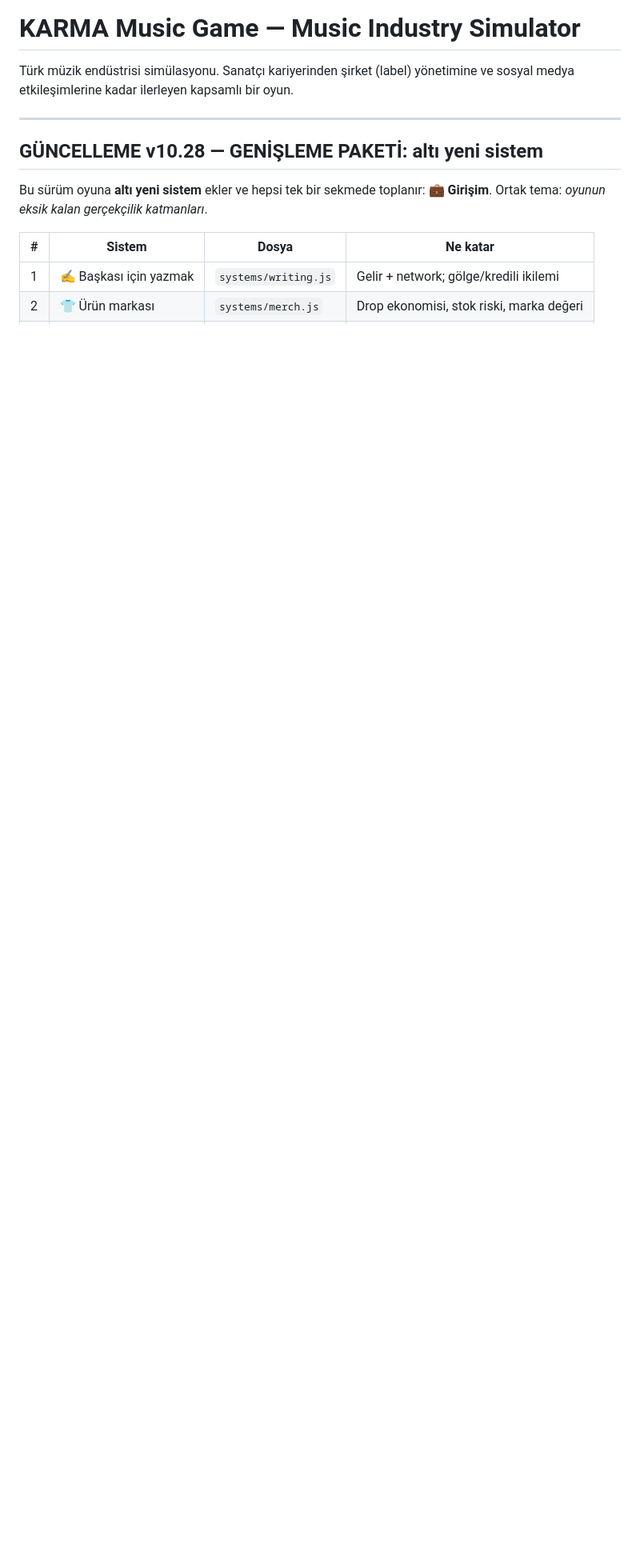
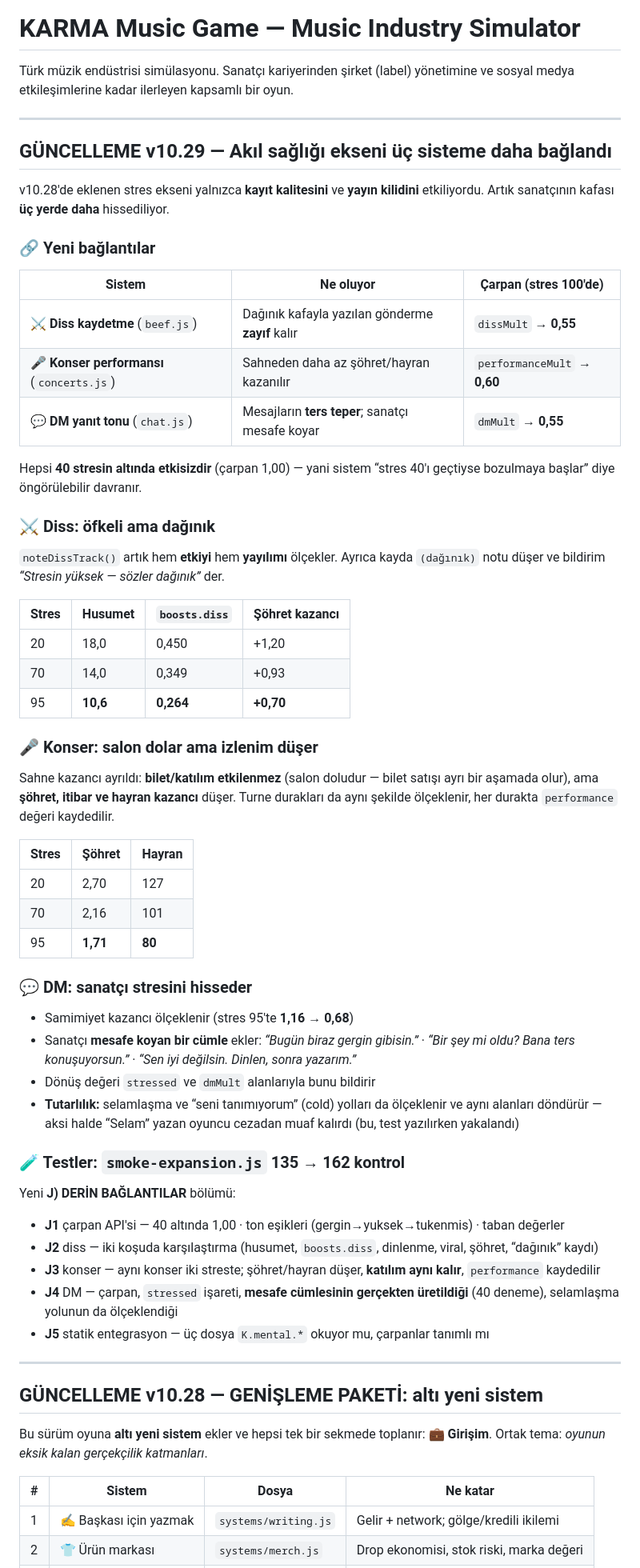
Before and after one commit to lierefuge/KARMA-, a Markdown page: README.md, the part around the change. Shown at 80% size. GitHub-like rendering; blank space fills up the shorter version.

Commit message:
v10.29.0 — akıl sağlığı ekseni üç sisteme daha bağlandı
Diss kaydetme (dissMult 0,55) · konser performansı (performanceMult 0,60)
· DM yanıt tonu (dmMult 0,55). Hepsi 40 stresin altında etkisiz.
mental.js'e 4 çarpan API'si. Test: smoke-expansion.js 162 kontrol
(yeni J bölümü). Doğrulama 20/20.

[README.md]

```diff
--- a/README.md
+++ b/README.md
@@ -2,6 +2,70 @@
 
 Türk müzik endüstrisi simülasyonu. Sanatçı kariyerinden şirket (label) yönetimine
 ve sosyal medya etkileşimlerine kadar ilerleyen kapsamlı bir oyun.
+
+---
+
+## GÜNCELLEME v10.29 — Akıl sağlığı ekseni üç sisteme daha bağlandı
+
+v10.28'de eklenen stres ekseni yalnızca **kayıt kalitesini** ve **yayın kilidini**
+etkiliyordu. Artık sanatçının kafası **üç yerde daha** hissediliyor.
+
+### 🔗 Yeni bağlantılar
+
+| Sistem | Ne oluyor | Çarpan (stres 100'de) |
+|---|---|---|
+| ⚔️ **Diss kaydetme** (`beef.js`) | Dağınık kafayla yazılan gönderme **zayıf** kalır | `dissMult` → **0,55** |
+| 🎤 **Konser performansı** (`concerts.js`) | Sahneden daha az şöhret/hayran kazanılır | `performanceMult` → **0,60** |
+| 💬 **DM yanıt tonu** (`chat.js`) | Mesajların **ters teper**; sanatçı mesafe koyar | `dmMult` → **0,55** |
+
+Hepsi **40 stresin altında etkisizdir** (çarpan 1,00) — yani sistem “stres 40'ı geçtiyse
+bozulmaya başlar” diye öngörülebilir davranır.
+
+### ⚔️ Diss: öfkeli ama dağınık
+
+`noteDissTrack()` artık hem **etkiyi** hem **yayılımı** ölçekler. Ayrıca kayda
+`(dağınık)` notu düşer ve bildirim *“Stresin yüksek — sözler dağınık”* der.
+
+| Stres | Husumet | `boosts.diss` | Şöhret kazancı |
+|---|---|---|---|
+| 20 | 18,0 | 0,450 | +1,20 |
+| 70 | 14,0 | 0,349 | +0,93 |
+| 95 | **10,6** | **0,264** | **+0,70** |
+
+### 🎤 Konser: salon dolar ama izlenim düşer
+
+Sahne kazancı ayrıldı: **bilet/katılım etkilenmez** (salon doludur — bilet satışı ayrı
+bir aşamada olur), ama **şöhret, itibar ve hayran kazancı** düşer. Turne durakları da aynı
+şekilde ölçeklenir, her durakta `performance` değeri kaydedilir.
+
+| Stres | Şöhret | Hayran |
+|---|---|---|
+| 20 | 2,70 | 127 |
+| 70 | 2,16 | 101 |
+| 95 | **1,71** | **80** |
+
+### 💬 DM: sanatçı stresini hisseder
+
+- Samimiyet kazancı ölçeklenir (stres 95'te **1,16 → 0,68**)
+- Sanatçı **mesafe koyan bir cümle** ekler: *“Bugün biraz gergin gibisin.”* ·
+  *“Bir şey mi oldu? Bana ters konuşuyorsun.”* · *“Sen iyi değilsin. Dinlen, sonra yazarım.”*
+- Dönüş değeri `stressed` ve `dmMult` alanlarıyla bunu bildirir
+- **Tutarlılık:** selamlaşma ve “seni tanımıyorum” (cold) yolları da ölçeklenir ve aynı
+alanları döndürür — aksi halde “Selam” yazan oyuncu cezadan muaf kalırdı (bu, test
+ yazılırken yakalandı)
+
+### 🧪 Testler: `smoke-expansion.js` 135 → **162 kontrol**
+
+Yeni **J) DERİN BAĞLANTILAR** bölümü:
+
+- **J1** çarpan API'si — 40 altında 1,00 · ton eşikleri (gergin→yuksek→tukenmis) · taban değerler
+- **J2** diss — iki koşuda karşılaştırma (husumet, `boosts.diss`, dinlenme, viral, şöhret,
+  “dağınık” kaydı)
+- **J3** konser — aynı konser iki streste; şöhret/hayran düşer, **katılım aynı kalır**,
+  `performance` kaydedilir
+- **J4** DM — çarpan, `stressed` işareti, **mesafe cümlesinin gerçekten üretildiği** (40 deneme),
+  selamlaşma yolunun da ölçeklendiği
+- **J5** statik entegrasyon — üç dosya `K.mental.*` okuyor mu, çarpanlar tanımlı mı
 
 ---
 
```
